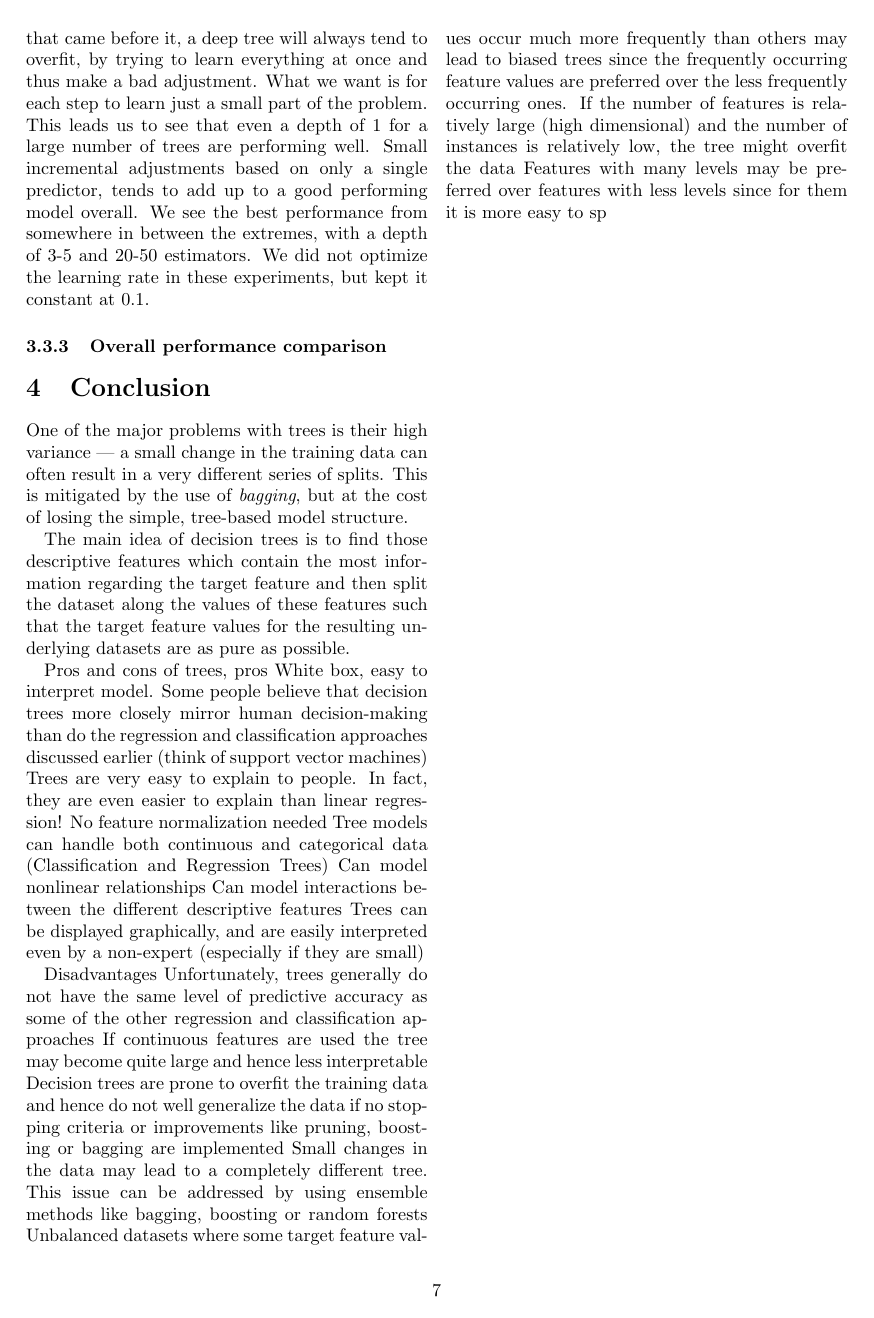
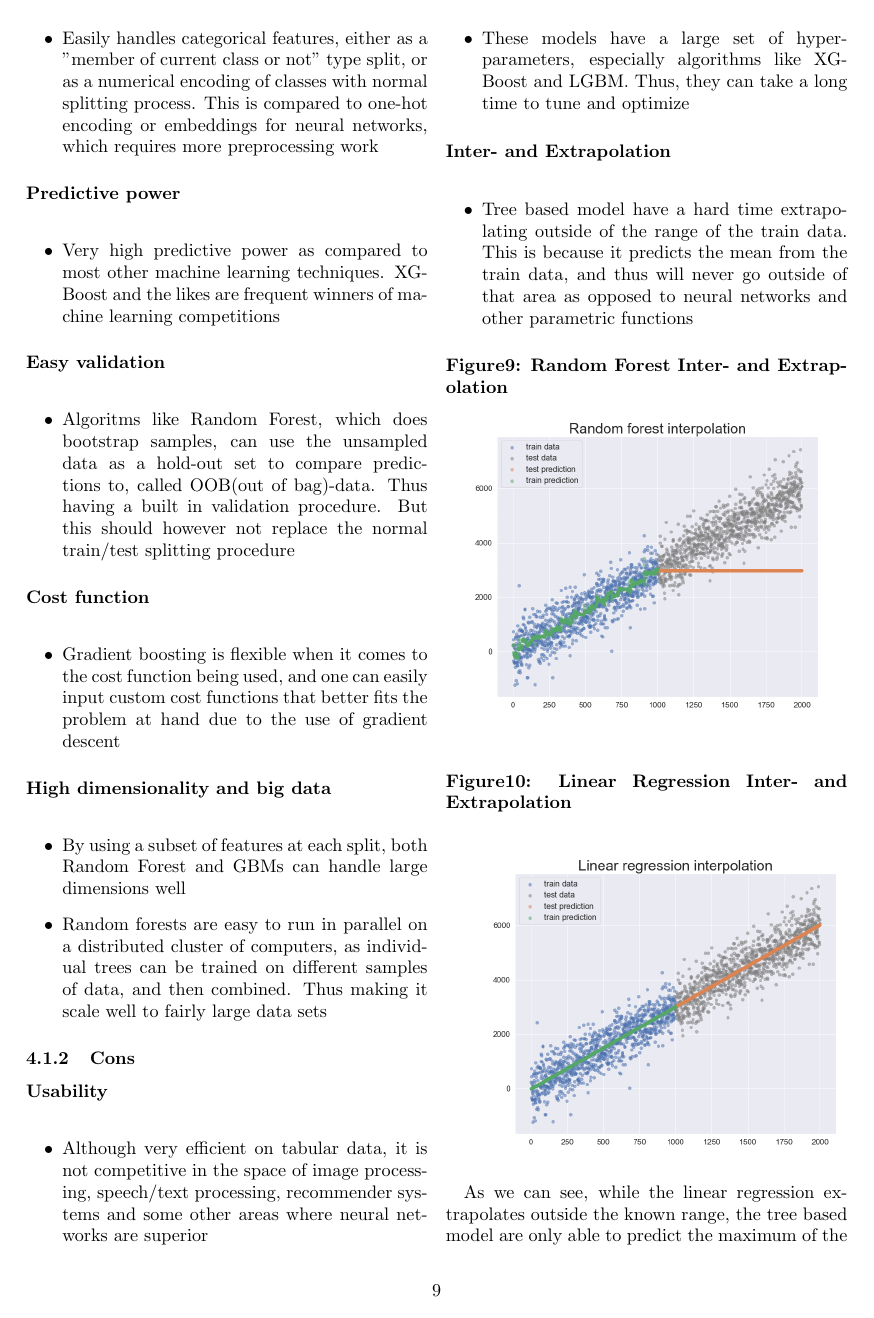
Before and after one commit to Barstad/fys_stk3155, a LaTeX paper (PROJECT3/FYS STK 3155 Project 3.tex): page 7 of 9 before the commit and page 9 of 12 after it. Compiled offline with pdfLaTeX.

Commit message:
fra jobb

```diff
--- a/PROJECT3/FYS STK 3155 Project 3.tex
+++ b/PROJECT3/FYS STK 3155 Project 3.tex
@@ -4,7 +4,7 @@
 		Olve Heitmann}
 
 \newcommand{\abstractText}{\noindent
-The project deals with implementation, application, and discussion/ consideration of the predictive performance of Decision Trees, Gradient Boosted Trees, and Random Forest on the Wine Quality Data set available through UCI's ML Repocitory. In addition we also apply the XGBoost-algorithm by Chen and Guestrin to the same data set. To estimate optimal values for hyperparameters we use techniques such as k-fold cross validation. Predicting wine quality is a difficult task as taste is the least understood of the human senses --- successfully modeling quality RESULTATER
+The project deals with implementation, application, and discussion/ consideration of the predictive performance of Decision Trees, Gradient Boosted Trees, and Random Forest on the Wine Quality Data set available through UCI's ML Repocitory. In addition we also apply the XGBoost-algorithm by Chen and Guestrin to the same data set. To estimate optimal values for hyperparameters we use techniques such as gridsearch. Predicting wine quality is a difficult task as taste is the least understood of the human senses. For this particular data set we find that Random Forest performs the best in terms of test $R^2$ with a value of $0.42$, with XGBoost coming in second at $0.38$.
 }
 
 %%%%%%%%%%%%%%%%%
@@ -163,15 +177,11 @@ The project deals with implementation, application, and discussion/ consideratio
 \usepackage{hyperref}
 \usepackage{tikz}
 
-%
-%
-%\pgfdeclareimage[width = 7 cm]{LRliftTest}{"results/LR/lift plot for test.png"}
-%\pgfdeclareimage[width = 7 cm]{LRliftTrain}{"results/LR/lift plot for train.png"}
-%\pgfdeclareimage[width = 7 cm]{LRlossDevTraining}{"results/LR/Loss development during training NN.png"}
-%\pgfdeclareimage[width = 7 cm]{LRregAreaRatio}{"results/LR/Regularization effect on area ratio.png"}
+
 \pgfdeclareimage[width = 8 cm]{xgbgridsearch}{"results/XGBOOST_grid_search_plot.png"}
 \pgfdeclareimage[width = 8 cm]{rfgridsearch}{"results/RF_grid_search_plot.png"}
-
+\pgfdeclareimage[width = 8 cm]{rfinterp}{"results/random_forest_interpolation.png"}
+\pgfdeclareimage[width = 8 cm]{lrinterp}{"results/linear_regression_interpolation.png"}
 \pgfdeclareimage[width = 8 cm]{predact}{"results/pred_vs_act.png"}
 \pgfdeclareimage[width = 8 cm]{partialdepvolaci}{"results/partial_dependence_volatile acidity.png"}
 \pgfdeclareimage[width = 8 cm]{partialdepsulph}{"results/partial_dependence_sulphates.png"}
@@ -372,4 +410,4 @@ The project deals with implementation, application, and discussion/ consideratio
 \section{Conclusion}
-	One of the major problems with trees is their high variance --- a small change in the training data can often result in a very different series of splits. This is mitigated by the use of \emph{bagging}, but at the cost of losing the simple, tree-based model structure.
+	\subsection{Algorithm evaluations}
+	Decision trees in isolation are not a good way of making predictions, due to its high variance. By circumventing this issue, with boosting or bagging, decision trees are one of the best algoritms in data science in terms of predicitive power and practical use. Here are some pros and cons for decision tree based algorithms.
 
-	The main idea of decision trees is to find those descriptive features which contain the most information regarding the target feature and then split the dataset along the values of these features such that the target feature values for the resulting underlying datasets are as pure as possible.
@@ -376,19 +425,39 @@ The project deals with implementation, application, and discussion/ consideratio
+		\item Easily handles categorical features, either as a "member of current class or not" type split, or as a numerical encoding of classes with normal splitting process. This is compared to one-hot encoding or embeddings for neural networks, which requires more preprocessing work
+	\end{itemize}
+	\myparagraph{Predictive power}
+	\begin{itemize}
+		\item Very high predictive power as compared to most other machine learning techniques. XGBoost and the likes are frequent winners of machine learning competitions
+	\end{itemize}
+	\myparagraph{Easy validation}
+	\begin{itemize}
+		\item Algoritms like Random Forest, which does bootstrap samples, can use the unsampled data as a hold-out set to compare predictions to, called OOB(out of bag)-data. Thus having a built in validation procedure. But this should however not replace the normal train/test splitting procedure
+	\end{itemize}
+	\myparagraph{Cost function}
+	\begin{itemize}
+		\item Gradient boosting is flexible when it comes to the cost function being used, and one can easily input custom cost functions that better fits the problem at hand due to the use of gradient descent
+	\end{itemize}
+	\myparagraph{High dimensionality and big data}
+	\begin{itemize}
+		\item By using a subset of features at each split, both Random Forest and GBMs can handle large dimensions well
+		\item Random forests are easy to run in parallel on a distributed cluster of computers, as individual trees can be trained on different samples of data, and then combined. Thus making it scale well to fairly large data sets
+	\end{itemize}
 
+	\subsubsection{Cons}
+	\myparagraph{Usability}
+	\begin{itemize}
+		\item Although very efficient on tabular data, it is not competitive in the space of image processing, speech/text processing, recommender systems and some other areas where neural networks are superior
+		\item These models have a large set of hyper-parameters, especially algorithms like XGBoost and LGBM. Thus, they can take a long time to tune and optimize
+	\end{itemize}
+	\myparagraph{Inter- and Extrapolation}
+	\begin{itemize}
+		\item Tree based model have a hard time extrapolating outside of the range of the train data. This is because it predicts the mean from the train data, and thus will never go outside of that area as opposed to neural networks and other parametric functions
+	\end{itemize}
+	\myparagraph{Figure9: Random Forest Inter- and Extrapolation}
+	\pgfuseimage{rfinterp}
 
-	Pros and cons of trees, pros
-	White box, easy to interpret model. Some people believe that decision trees more closely mirror human decision-making than do the regression and classification approaches discussed earlier (think of support vector machines)
-	Trees are very easy to explain to people. In fact, they are even easier to explain than linear regression!
-	No feature normalization needed
-	Tree models can handle both continuous and categorical data (Classification and Regression Trees)
-	Can model nonlinear relationships
-	Can model interactions between the different descriptive features
-	Trees can be displayed graphically, and are easily interpreted even by a non-expert (especially if they are small)
+	\myparagraph{Figure10: Linear Regression Inter- and Extrapolation}
 
-	Disadvantages
-	Unfortunately, trees generally do not have the same level of predictive accuracy as some of the other regression and classification approaches
-	If continuous features are used the tree may become quite large and hence less interpretable
-	Decision trees are prone to overfit the training data and hence do not well generalize the data if no stopping criteria or improvements like pruning, boosting or bagging are implemented
-	Small changes in the data may lead to a completely different tree. This issue can be addressed by using ensemble methods like bagging, boosting or random forests
-	Unbalanced datasets where some target feature values occur much more frequently than others may lead to biased trees since the frequently occurring feature values are preferred over the less frequently occurring ones.
-	If the number of features is relatively large (high dimensional) and the number of instances is relatively low, the tree might overfit the data
-	Features with many levels may be preferred over features with less levels since for them it is more easy to sp
+	\pgfuseimage{lrinterp}
+
+	As we can see, while the linear regression extrapolates outside the known range, the tree based model are only able to predict the maximum of the observed values in the train set. This is especially important when working with time series data, or other data that has natural trends over time and frequently encounter values outside the previously known range.
+	\myparagraph{Interpretability}
```
Also changed, not shown: PROJECT3/FYS STK 3155 Project 3.bbl, PROJECT3/FYS STK 3155 Project 3.pdf, PROJECT3/FYS STK 3155 Project 3.tex (80 more changed lines), 5 other files.
